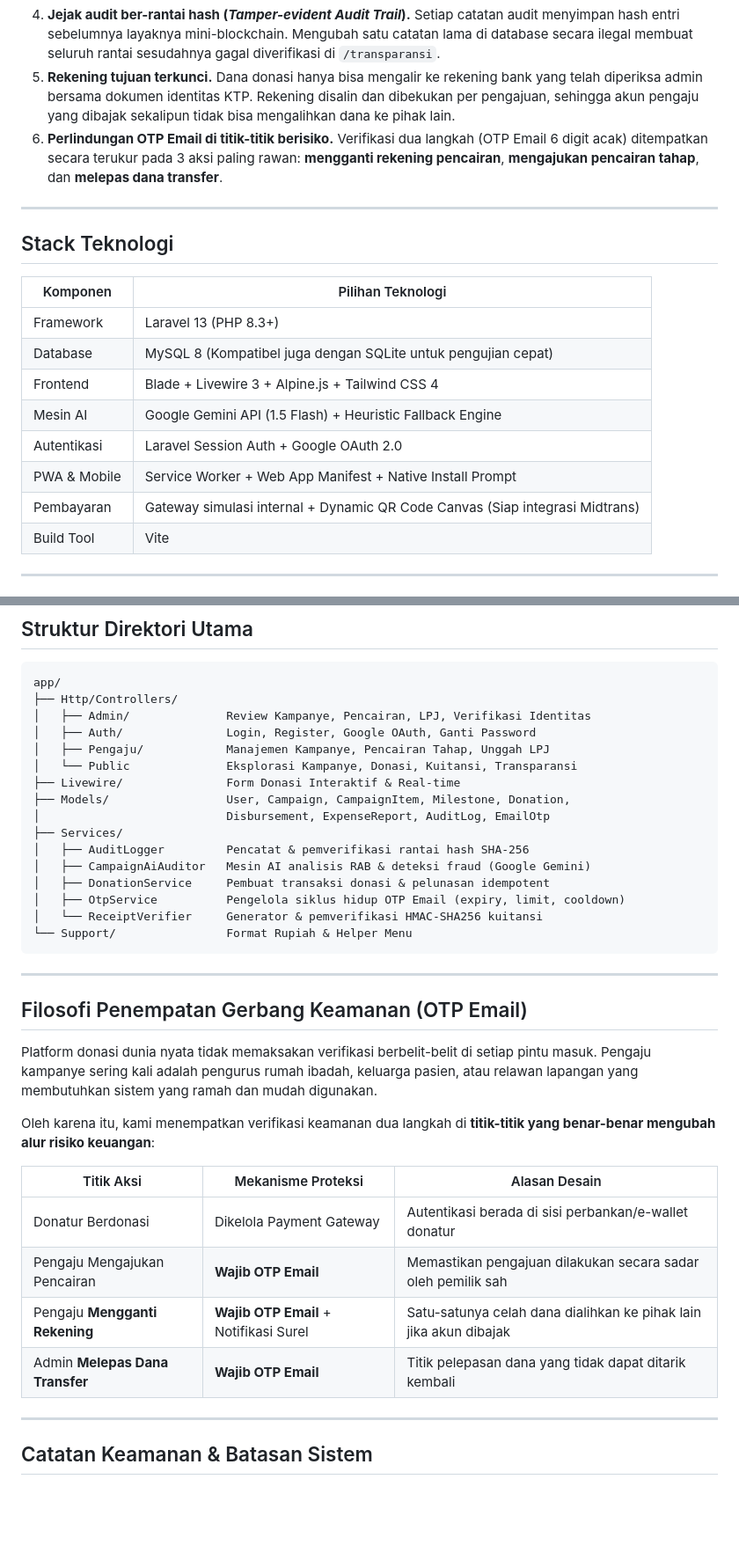
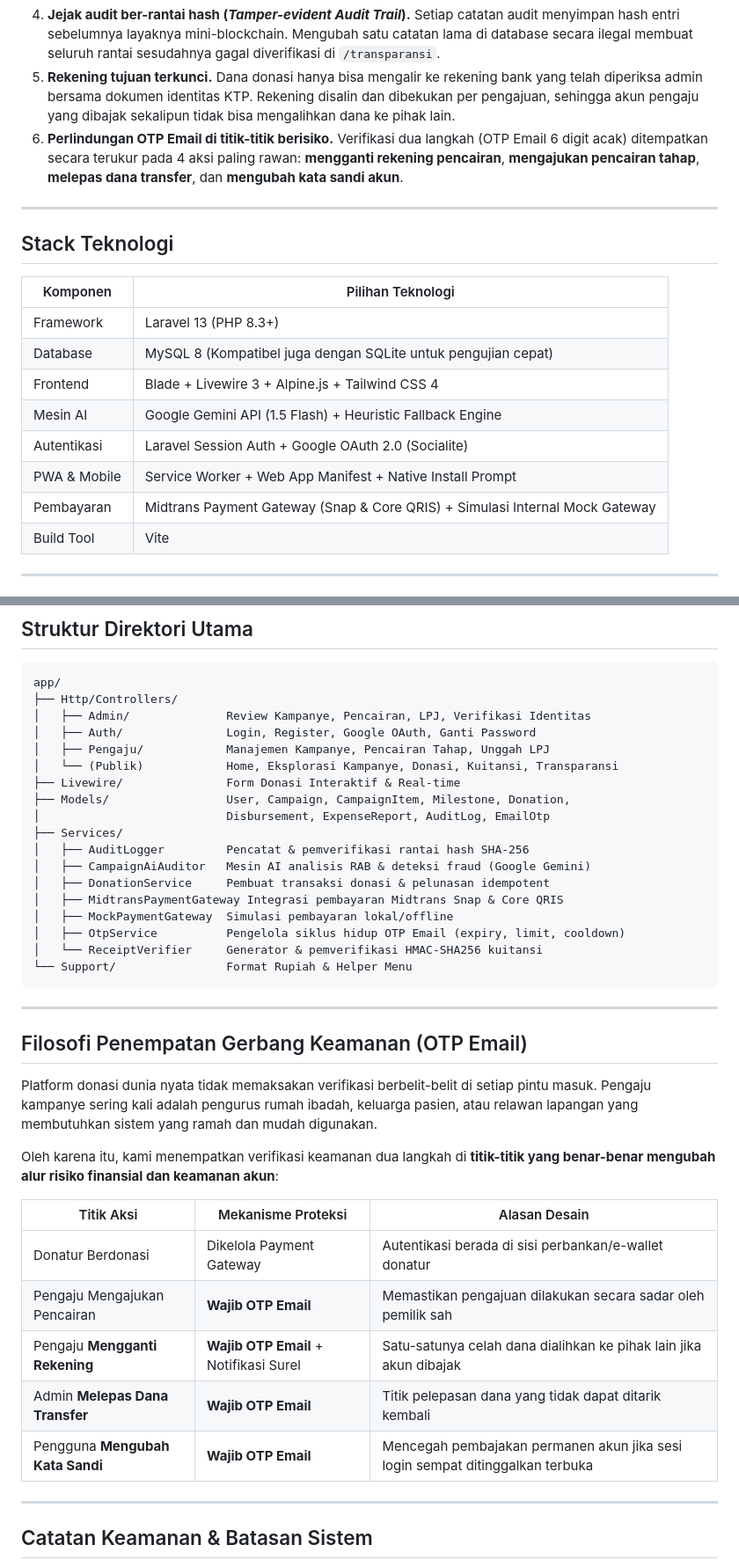
Before and after one commit to alelkohan/DonasiTrust, a Markdown page: README.md, 2 parts joined by grey strips. Shown at 88% size. Drawn GitHub-style; blank space fills up the shorter version.

```diff
--- a/README.md
+++ b/README.md
@@ -18,7 +18,7 @@ DonasiTrust memaksakan enam aturan integritas lewat sistem, bukan sekadar janji:
 3. **Kuitansi terverifikasi publik.** Setiap donasi menghasilkan kode kriptografis HMAC-SHA256 atas nomor transaksi, nominal, dan ID kampanye. Siapa pun dapat menguji keasliannya di `/verifikasi` tanpa harus mendaftar atau login.
 4. **Jejak audit ber-rantai hash (*Tamper-evident Audit Trail*).** Setiap catatan audit menyimpan hash entri sebelumnya layaknya mini-blockchain. Mengubah satu catatan lama di database secara ilegal membuat seluruh rantai sesudahnya gagal diverifikasi di `/transparansi`.
 5. **Rekening tujuan terkunci.** Dana donasi hanya bisa mengalir ke rekening bank yang telah diperiksa admin bersama dokumen identitas KTP. Rekening disalin dan dibekukan per pengajuan, sehingga akun pengaju yang dibajak sekalipun tidak bisa mengalihkan dana ke pihak lain.
-6. **Perlindungan OTP Email di titik-titik berisiko.** Verifikasi dua langkah (OTP Email 6 digit acak) ditempatkan secara terukur pada 3 aksi paling rawan: **mengganti rekening pencairan**, **mengajukan pencairan tahap**, dan **melepas dana transfer**.
+6. **Perlindungan OTP Email di titik-titik berisiko.** Verifikasi dua langkah (OTP Email 6 digit acak) ditempatkan secara terukur pada 4 aksi paling rawan: **mengganti rekening pencairan**, **mengajukan pencairan tahap**, **melepas dana transfer**, dan **mengubah kata sandi akun**.
 
 ---
 
@@ -30,9 +30,9 @@ DonasiTrust memaksakan enam aturan integritas lewat sistem, bukan sekadar janji:
 | Database | MySQL 8 (Kompatibel juga dengan SQLite untuk pengujian cepat) |
 | Frontend | Blade + Livewire 3 + Alpine.js + Tailwind CSS 4 |
 | Mesin AI | Google Gemini API (1.5 Flash) + Heuristic Fallback Engine |
-| Autentikasi | Laravel Session Auth + Google OAuth 2.0 |
+| Autentikasi | Laravel Session Auth + Google OAuth 2.0 (Socialite) |
 | PWA & Mobile | Service Worker + Web App Manifest + Native Install Prompt |
-| Pembayaran | Gateway simulasi internal + Dynamic QR Code Canvas (Siap integrasi Midtrans) |
+| Pembayaran | Midtrans Payment Gateway (Snap & Core QRIS) + Simulasi Internal Mock Gateway |
 | Build Tool | Vite |
 
 ---
@@ -117,7 +127,7 @@ app/
 │   ├── Admin/              Review Kampanye, Pencairan, LPJ, Verifikasi Identitas
 │   ├── Auth/               Login, Register, Google OAuth, Ganti Password
 │   ├── Pengaju/            Manajemen Kampanye, Pencairan Tahap, Unggah LPJ
-│   └── Public              Eksplorasi Kampanye, Donasi, Kuitansi, Transparansi
+│   └── (Publik)            Home, Eksplorasi Kampanye, Donasi, Kuitansi, Transparansi
 ├── Livewire/               Form Donasi Interaktif & Real-time
 ├── Models/                 User, Campaign, CampaignItem, Milestone, Donation,
 │                           Disbursement, ExpenseReport, AuditLog, EmailOtp
@@ -125,6 +135,8 @@ app/
 │   ├── AuditLogger         Pencatat & pemverifikasi rantai hash SHA-256
 │   ├── CampaignAiAuditor   Mesin AI analisis RAB & deteksi fraud (Google Gemini)
 │   ├── DonationService     Pembuat transaksi donasi & pelunasan idempotent
+│   ├── MidtransPaymentGateway Integrasi pembayaran Midtrans Snap & Core QRIS
+│   ├── MockPaymentGateway  Simulasi pembayaran lokal/offline
 │   ├── OtpService          Pengelola siklus hidup OTP Email (expiry, limit, cooldown)
 │   └── ReceiptVerifier     Generator & pemverifikasi HMAC-SHA256 kuitansi
 └── Support/                Format Rupiah & Helper Menu
@@ -136,7 +148,7 @@ app/
 
 Platform donasi dunia nyata tidak memaksakan verifikasi berbelit-belit di setiap pintu masuk. Pengaju kampanye sering kali adalah pengurus rumah ibadah, keluarga pasien, atau relawan lapangan yang membutuhkan sistem yang ramah dan mudah digunakan.
 
-Oleh karena itu, kami menempatkan verifikasi keamanan dua langkah di **titik-titik yang benar-benar mengubah alur risiko keuangan**:
+Oleh karena itu, kami menempatkan verifikasi keamanan dua langkah di **titik-titik yang benar-benar mengubah alur risiko finansial dan keamanan akun**:
 
 | Titik Aksi | Mekanisme Proteksi | Alasan Desain |
 |---|---|---|
@@ -144,6 +156,7 @@ Oleh karena itu, kami menempatkan verifikasi keamanan dua langkah di **titik-tit
 | Pengaju Mengajukan Pencairan | **Wajib OTP Email** | Memastikan pengajuan dilakukan secara sadar oleh pemilik sah |
 | Pengaju **Mengganti Rekening** | **Wajib OTP Email** + Notifikasi Surel | Satu-satunya celah dana dialihkan ke pihak lain jika akun dibajak |
 | Admin **Melepas Dana Transfer** | **Wajib OTP Email** | Titik pelepasan dana yang tidak dapat ditarik kembali |
+| Pengguna **Mengubah Kata Sandi** | **Wajib OTP Email** | Mencegah pembajakan permanen akun jika sesi login sempat ditinggalkan terbuka |
 
 ---
 
```
Also changed, not shown: other parts of README.md (+20 -11 lines).
